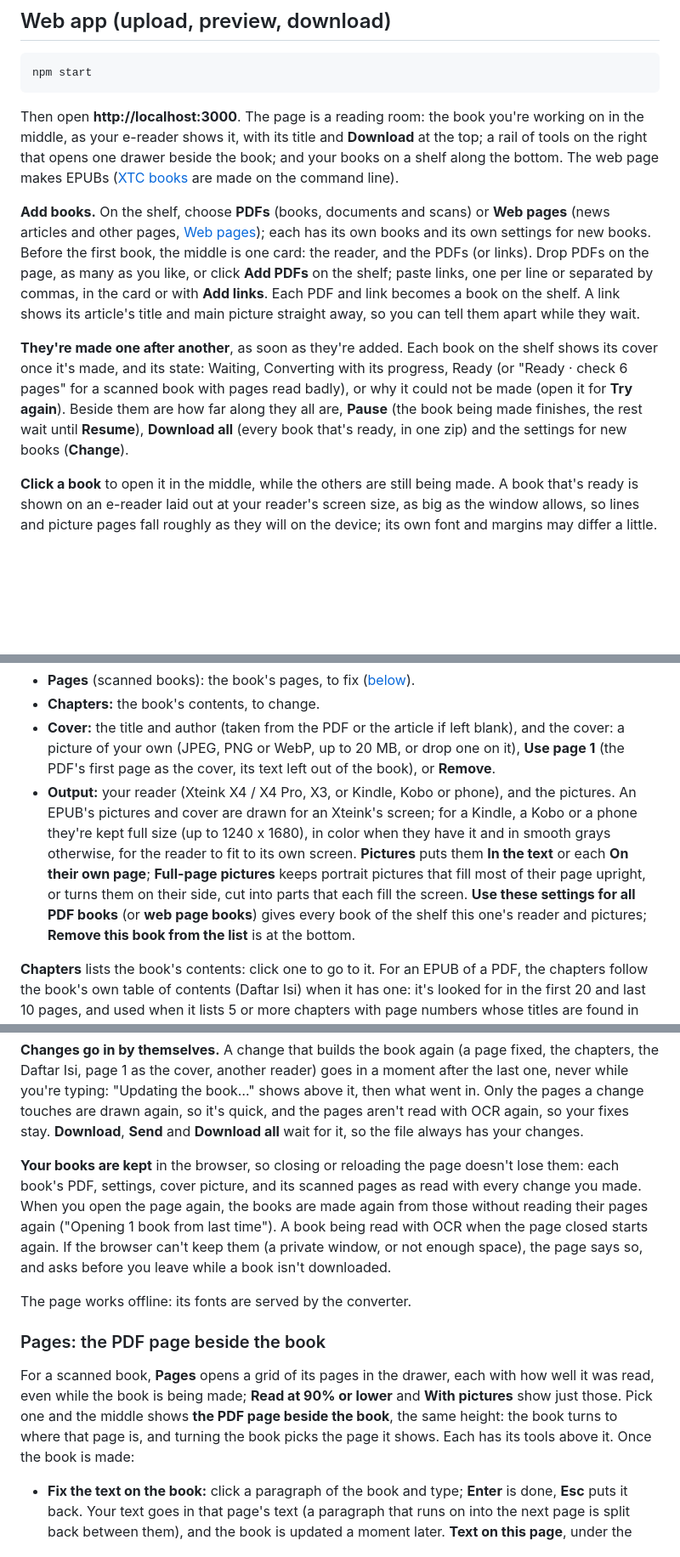
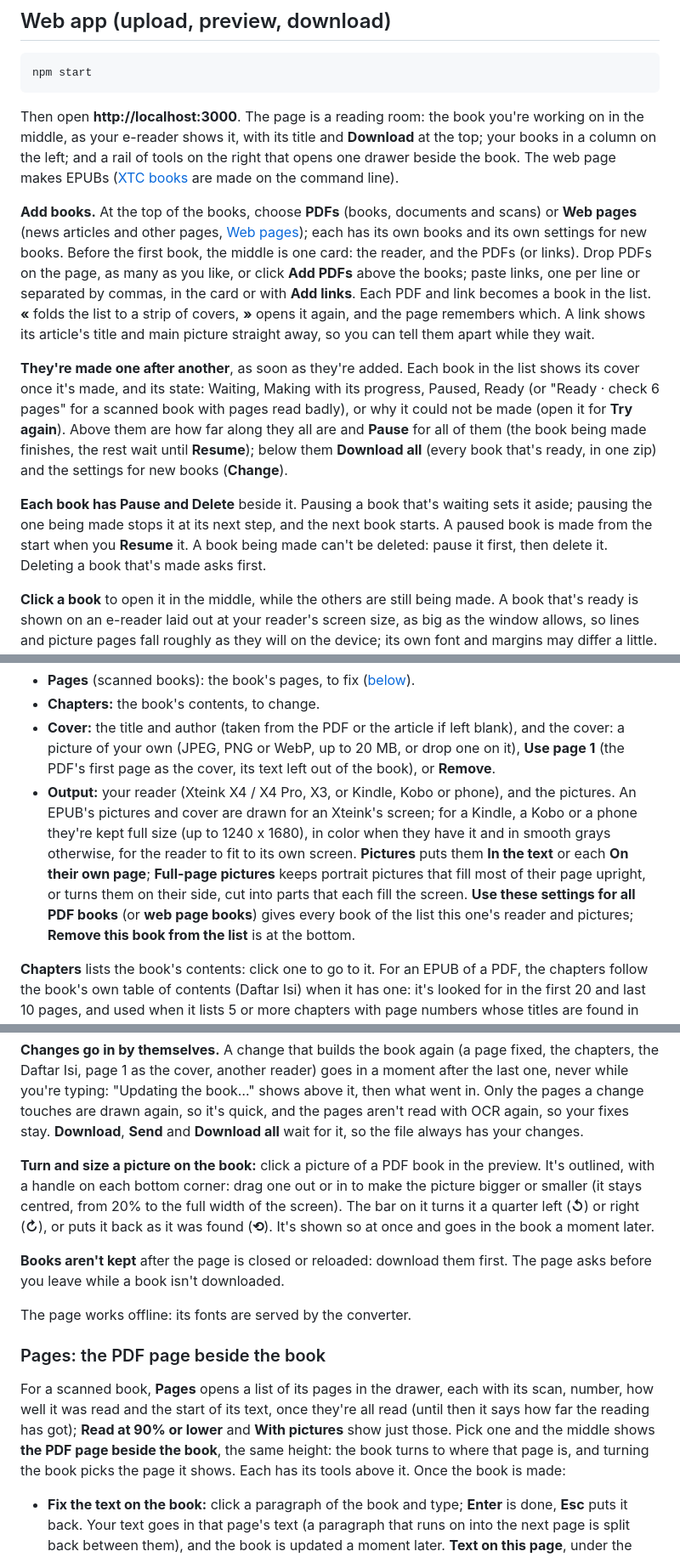
Before and after one commit to achmadm23/convertPdf, a Markdown page: README.md, 3 parts joined by grey strips. Shown at 85% size. Rendered like a GitHub page; blank space fills up the shorter version.

Commit message:
README and BRD: books on the left, Pause and Delete, Pages listed once read, pictures turned and sized, no keeping
Co-Authored-By: Claude Opus 5.5 <noreply@anthropic.com>

````diff
--- a/README.md
+++ b/README.md
@@ -64,11 +64,13 @@ If you use `ConvertPdf.exe`, [download the zip](https://github.com/achmadm23/con
 npm start
 ```
 
-Then open **http://localhost:3000**. The page is a reading room: the book you're working on in the middle, as your e-reader shows it, with its title and **Download** at the top; a rail of tools on the right that opens one drawer beside the book; and your books on a shelf along the bottom. The web page makes EPUBs ([XTC books](#xteink-books-xtc) are made on the command line).
+Then open **http://localhost:3000**. The page is a reading room: the book you're working on in the middle, as your e-reader shows it, with its title and **Download** at the top; your books in a column on the left; and a rail of tools on the right that opens one drawer beside the book. The web page makes EPUBs ([XTC books](#xteink-books-xtc) are made on the command line).
 
-**Add books.** On the shelf, choose **PDFs** (books, documents and scans) or **Web pages** (news articles and other pages, [Web pages](#web-pages-news-articles)); each has its own books and its own settings for new books. Before the first book, the middle is one card: the reader, and the PDFs (or links). Drop PDFs on the page, as many as you like, or click **Add PDFs** on the shelf; paste links, one per line or separated by commas, in the card or with **Add links**. Each PDF and link becomes a book on the shelf. A link shows its article's title and main picture straight away, so you can tell them apart while they wait.
+**Add books.** At the top of the books, choose **PDFs** (books, documents and scans) or **Web pages** (news articles and other pages, [Web pages](#web-pages-news-articles)); each has its own books and its own settings for new books. Before the first book, the middle is one card: the reader, and the PDFs (or links). Drop PDFs on the page, as many as you like, or click **Add PDFs** above the books; paste links, one per line or separated by commas, in the card or with **Add links**. Each PDF and link becomes a book in the list. **«** folds the list to a strip of covers, **»** opens it again, and the page remembers which. A link shows its article's title and main picture straight away, so you can tell them apart while they wait.
 
-**They're made one after another**, as soon as they're added. Each book on the shelf shows its cover once it's made, and its state: Waiting, Converting with its progress, Ready (or "Ready · check 6 pages" for a scanned book with pages read badly), or why it could not be made (open it for **Try again**). Beside them are how far along they all are, **Pause** (the book being made finishes, the rest wait until **Resume**), **Download all** (every book that's ready, in one zip) and the settings for new books (**Change**).
+**They're made one after another**, as soon as they're added. Each book in the list shows its cover once it's made, and its state: Waiting, Making with its progress, Paused, Ready (or "Ready · check 6 pages" for a scanned book with pages read badly), or why it could not be made (open it for **Try again**). Above them are how far along they all are and **Pause** for all of them (the book being made finishes, the rest wait until **Resume**); below them **Download all** (every book that's ready, in one zip) and the settings for new books (**Change**).
+
+**Each book has Pause and Delete** beside it. Pausing a book that's waiting sets it aside; pausing the one being made stops it at its next step, and the next book starts. A paused book is made from the start when you **Resume** it. A book being made can't be deleted: pause it first, then delete it. Deleting a book that's made asks first.
 
 **Click a book** to open it in the middle, while the others are still being made. A book that's ready is shown on an e-reader laid out at your reader's screen size, as big as the window allows, so lines and picture pages fall roughly as they will on the device; its own font and margins may differ a little. Move through it with the **slider**, which stops at every screen of the book, the arrow buttons or keys, and hold it in **Portrait** or **Landscape**. Beside it is **Check before you download**: its chapters, pages read badly, pages with pictures and the cover, each with a button that opens where it's checked. A book being made shows each step and about how long is left.
 
@@ -77,19 +79,21 @@ The rail opens these in the drawer, one at a time (click it again, or ×, to clo
 - **Pages** (scanned books): the book's pages, to fix ([below](#pages-the-pdf-page-beside-the-book)).
 - **Chapters:** the book's contents, to change.
 - **Cover:** the title and author (taken from the PDF or the article if left blank), and the cover: a picture of your own (JPEG, PNG or WebP, up to 20 MB, or drop one on it), **Use page 1** (the PDF's first page as the cover, its text left out of the book), or **Remove**.
-- **Output:** your reader (Xteink X4 / X4 Pro, X3, or Kindle, Kobo or phone), and the pictures. An EPUB's pictures and cover are drawn for an Xteink's screen; for a Kindle, a Kobo or a phone they're kept full size (up to 1240 x 1680), in color when they have it and in smooth grays otherwise, for the reader to fit to its own screen. **Pictures** puts them **In the text** or each **On their own page**; **Full-page pictures** keeps portrait pictures that fill most of their page upright, or turns them on their side, cut into parts that each fill the screen. **Use these settings for all PDF books** (or **web page books**) gives every book of the shelf this one's reader and pictures; **Remove this book from the list** is at the bottom.
+- **Output:** your reader (Xteink X4 / X4 Pro, X3, or Kindle, Kobo or phone), and the pictures. An EPUB's pictures and cover are drawn for an Xteink's screen; for a Kindle, a Kobo or a phone they're kept full size (up to 1240 x 1680), in color when they have it and in smooth grays otherwise, for the reader to fit to its own screen. **Pictures** puts them **In the text** or each **On their own page**; **Full-page pictures** keeps portrait pictures that fill most of their page upright, or turns them on their side, cut into parts that each fill the screen. **Use these settings for all PDF books** (or **web page books**) gives every book of the list this one's reader and pictures; **Remove this book from the list** is at the bottom.
 
 **Chapters** lists the book's contents: click one to go to it. For an EPUB of a PDF, the chapters follow the book's own table of contents (Daftar Isi) when it has one: it's looked for in the first 20 and last 10 pages, and used when it lists 5 or more chapters with page numbers whose titles are found in the book. If it's missed or the wrong page, open its page in **Pages** and click **Use as the Daftar Isi**; **Find the Daftar Isi** looks for it again, and **Make them without it** makes the chapters as the converter finds them. Each entry's title and page number ("Bandung di Ujung Malam - 181") make a chapter that starts on that page, found from the page numbers printed on the pages; entries that can't be found are listed. To choose the chapters yourself, each one has **✎** to rename it and **×** to remove it (its pages join the chapter before); **Add page … to the contents** starts one at a PDF page, and in **Pages**, **Add to chapter** starts one on the page open, with the name you type. **Use the chapters found** goes back.
 
 **Changes go in by themselves.** A change that builds the book again (a page fixed, the chapters, the Daftar Isi, page 1 as the cover, another reader) goes in a moment after the last one, never while you're typing: "Updating the book…" shows above it, then what went in. Only the pages a change touches are drawn again, so it's quick, and the pages aren't read with OCR again, so your fixes stay. **Download**, **Send** and **Download all** wait for it, so the file always has your changes.
 
-**Your books are kept** in the browser, so closing or reloading the page doesn't lose them: each book's PDF, settings, cover picture, and its scanned pages as read with every change you made. When you open the page again, the books are made again from those without reading their pages again ("Opening 1 book from last time"). A book being read with OCR when the page closed starts again. If the browser can't keep them (a private window, or not enough space), the page says so, and asks before you leave while a book isn't downloaded.
+**Turn and size a picture on the book:** click a picture of a PDF book in the preview. It's outlined, with a handle on each bottom corner: drag one out or in to make the picture bigger or smaller (it stays centred, from 20% to the full width of the screen). The bar on it turns it a quarter left (**↺**) or right (**↻**), or puts it back as it was found (**⟲**). It's shown so at once and goes in the book a moment later.
+
+**Books aren't kept** after the page is closed or reloaded: download them first. The page asks before you leave while a book isn't downloaded.
 
 The page works offline: its fonts are served by the converter.
 
 ### Pages: the PDF page beside the book
 
-For a scanned book, **Pages** opens a grid of its pages in the drawer, each with how well it was read, even while the book is being made; **Read at 90% or lower** and **With pictures** show just those. Pick one and the middle shows **the PDF page beside the book**, the same height: the book turns to where that page is, and turning the book picks the page it shows. Each has its tools above it. Once the book is made:
+For a scanned book, **Pages** opens a list of its pages in the drawer, each with its scan, number, how well it was read and the start of its text, once they're all read (until then it says how far the reading has got); **Read at 90% or lower** and **With pictures** show just those. Pick one and the middle shows **the PDF page beside the book**, the same height: the book turns to where that page is, and turning the book picks the page it shows. Each has its tools above it. Once the book is made:
 
 - **Fix the text on the book:** click a paragraph of the book and type; **Enter** is done, **Esc** puts it back. Your text goes in that page's text (a paragraph that runs on into the next page is split back between them), and the book is updated a moment later. **Text on this page**, under the PDF page, has the page's whole text, for what can't be fixed on the book.
 - **Read again** reads the page with other settings (higher resolution, black and white, the page as one block of text) and keeps the best reading if it's better than the first.
````
Also changed, not shown: brd.md (+6 -4 lines).
